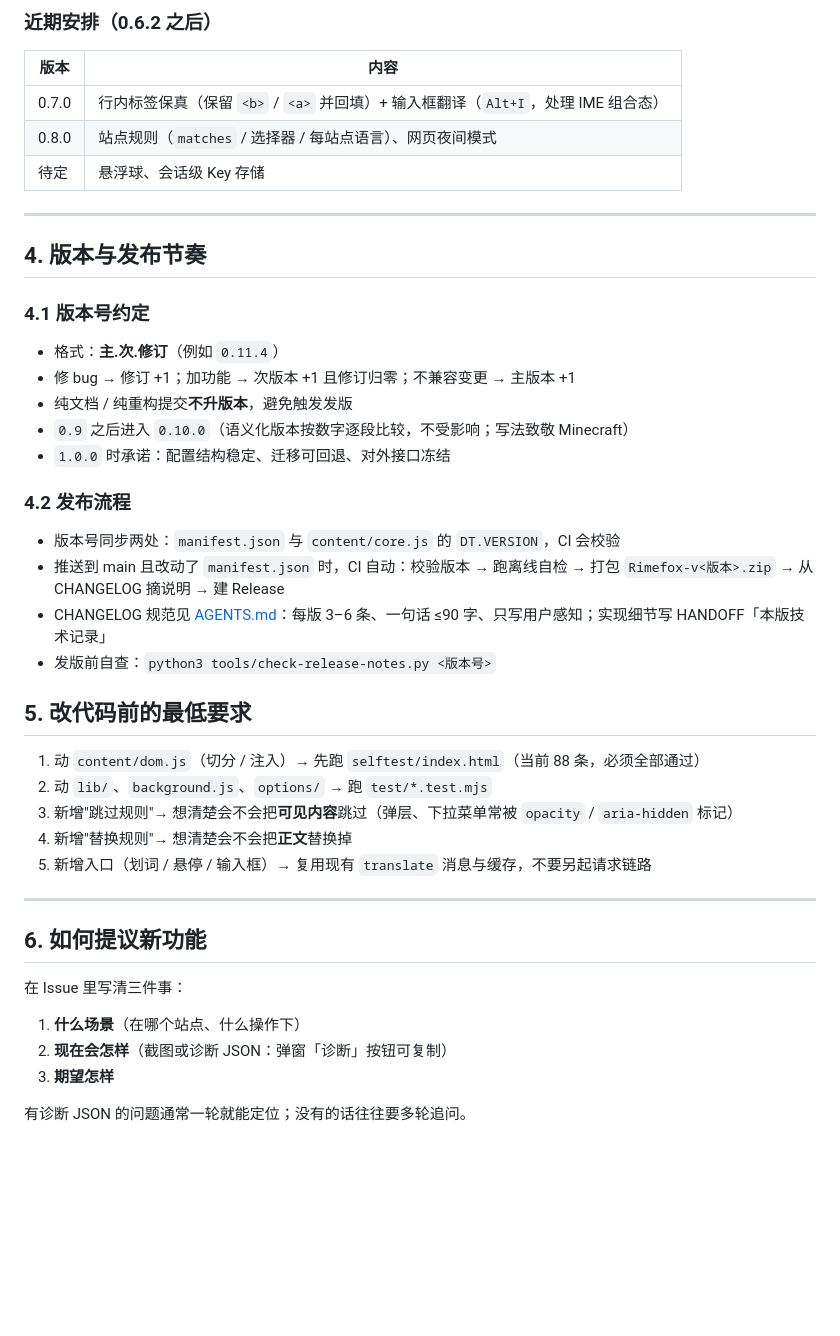
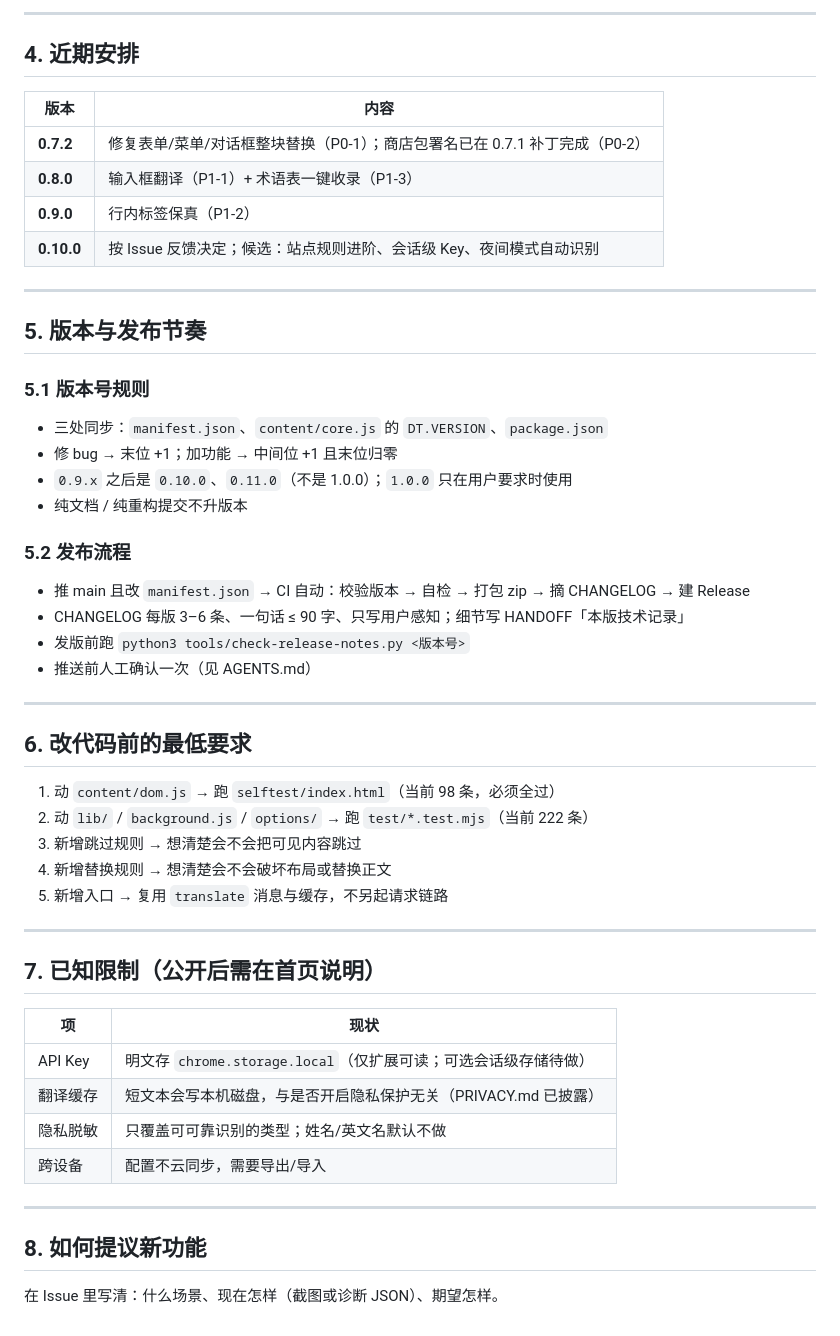
Before and after one commit to Suethekitten/Rimefox, a Markdown page: docs/ROADMAP.md, the part around one of its changes. GitHub-like rendering; blank space fills up the shorter version.

```diff
--- a/docs/ROADMAP.md
+++ b/docs/ROADMAP.md
@@ -95,47 +86,56 @@
 
-### 近期安排（0.6.2 之后）
+---
+
+## 4. 近期安排
 
 | 版本 | 内容 |
 |---|---|
-| 0.7.0 | 行内标签保真（保留 `<b>` / `<a>` 并回填）+ 输入框翻译（`Alt+I`，处理 IME 组合态） |
-| 0.8.0 | 站点规则（`matches` / 选择器 / 每站点语言）、网页夜间模式 |
-| 待定 | 悬浮球、会话级 Key 存储 |
+| **0.7.2** | 修复表单/菜单/对话框整块替换（P0-1）；商店包署名已在 0.7.1 补丁完成（P0-2） |
+| **0.8.0** | 输入框翻译（P1-1）+ 术语表一键收录（P1-3） |
+| **0.9.0** | 行内标签保真（P1-2） |
+| **0.10.0** | 按 Issue 反馈决定；候选：站点规则进阶、会话级 Key、夜间模式自动识别 |
 
 ---
 
-## 4. 版本与发布节奏
+## 5. 版本与发布节奏
 
-### 4.1 版本号约定
+### 5.1 版本号规则
 
-- 格式：**主.次.修订**（例如 `0.11.4`）
-- 修 bug → 修订 +1；加功能 → 次版本 +1 且修订归零；不兼容变更 → 主版本 +1
-- 纯文档 / 纯重构提交**不升版本**，避免触发发版
-- `0.9` 之后进入 `0.10.0`（语义化版本按数字逐段比较，不受影响；写法致敬 Minecraft）
-- `1.0.0` 时承诺：配置结构稳定、迁移可回退、对外接口冻结
+- 三处同步：`manifest.json`、`content/core.js` 的 `DT.VERSION`、`package.json`
+- 修 bug → 末位 +1；加功能 → 中间位 +1 且末位归零
+- `0.9.x` 之后是 `0.10.0`、`0.11.0`（不是 1.0.0）；`1.0.0` 只在用户要求时使用
+- 纯文档 / 纯重构提交不升版本
 
-### 4.2 发布流程
+### 5.2 发布流程
 
-- 版本号同步两处：`manifest.json` 与 `content/core.js` 的 `DT.VERSION`，CI 会校验
-- 推送到 main 且改动了 `manifest.json` 时，CI 自动：校验版本 → 跑离线自检 → 打包 `Rimefox-v<版本>.zip` → 从 CHANGELOG 摘说明 → 建 Release
-- CHANGELOG 规范见 [AGENTS.md](../AGENTS.md)：每版 3–6 条、一句话 ≤90 字、只写用户感知；实现细节写 HANDOFF「本版技术记录」
-- 发版前自查：`python3 tools/check-release-notes.py <版本号>`
-
-## 5. 改代码前的最低要求
-
-1. 动 `content/dom.js`（切分 / 注入）→ 先跑 `selftest/index.html`（当前 88 条，必须全部通过）
-2. 动 `lib/`、`background.js`、`options/` → 跑 `test/*.test.mjs`
-3. 新增"跳过规则"→ 想清楚会不会把**可见内容**跳过（弹层、下拉菜单常被 `opacity` / `aria-hidden` 标记）
-4. 新增"替换规则"→ 想清楚会不会把**正文**替换掉
-5. 新增入口（划词 / 悬停 / 输入框）→ 复用现有 `translate` 消息与缓存，不要另起请求链路
+- 推 main 且改 `manifest.json` → CI 自动：校验版本 → 自检 → 打包 zip → 摘 CHANGELOG → 建 Release
+- CHANGELOG 每版 3–6 条、一句话 ≤ 90 字、只写用户感知；细节写 HANDOFF「本版技术记录」
+- 发版前跑 `python3 tools/check-release-notes.py <版本号>`
+- 推送前人工确认一次（见 AGENTS.md）
 
 ---
 
-## 6. 如何提议新功能
+## 6. 改代码前的最低要求
 
-在 Issue 里写清三件事：
+1. 动 `content/dom.js` → 跑 `selftest/index.html`（当前 98 条，必须全过）
+2. 动 `lib/` / `background.js` / `options/` → 跑 `test/*.test.mjs`（当前 222 条）
+3. 新增跳过规则 → 想清楚会不会把可见内容跳过
+4. 新增替换规则 → 想清楚会不会破坏布局或替换正文
+5. 新增入口 → 复用 `translate` 消息与缓存，不另起请求链路
 
-1. **什么场景**（在哪个站点、什么操作下）
-2. **现在会怎样**（截图或诊断 JSON：弹窗「诊断」按钮可复制）
-3. **期望怎样**
+---
 
-有诊断 JSON 的问题通常一轮就能定位；没有的话往往要多轮追问。
+## 7. 已知限制（公开后需在首页说明）
+
+| 项 | 现状 |
+|---|---|
+| API Key | 明文存 `chrome.storage.local`（仅扩展可读；可选会话级存储待做） |
+| 翻译缓存 | 短文本会写本机磁盘，与是否开启隐私保护无关（PRIVACY.md 已披露） |
+| 隐私脱敏 | 只覆盖可可靠识别的类型；姓名/英文名默认不做 |
+| 跨设备 | 配置不云同步，需要导出/导入 |
+
+---
+
+## 8. 如何提议新功能
+
+在 Issue 里写清：什么场景、现在怎样（截图或诊断 JSON）、期望怎样。
```
Also changed, not shown: other parts of docs/ROADMAP.md (+43 -52 lines).
